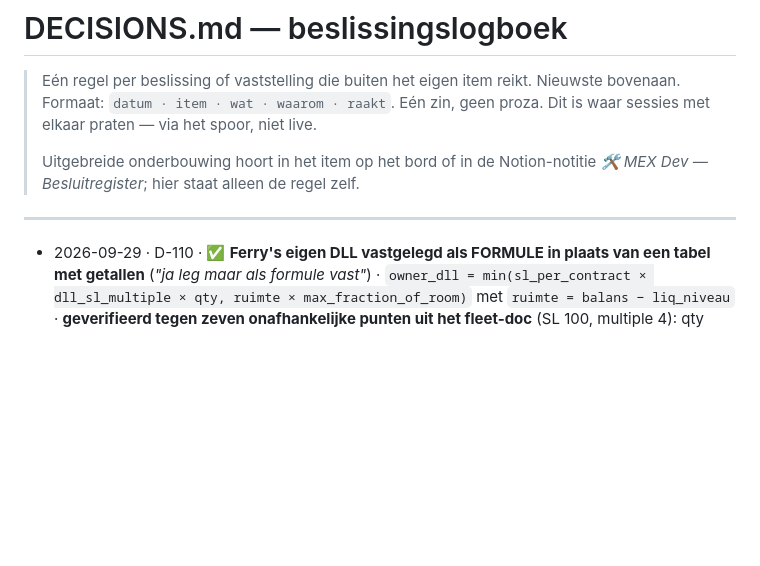
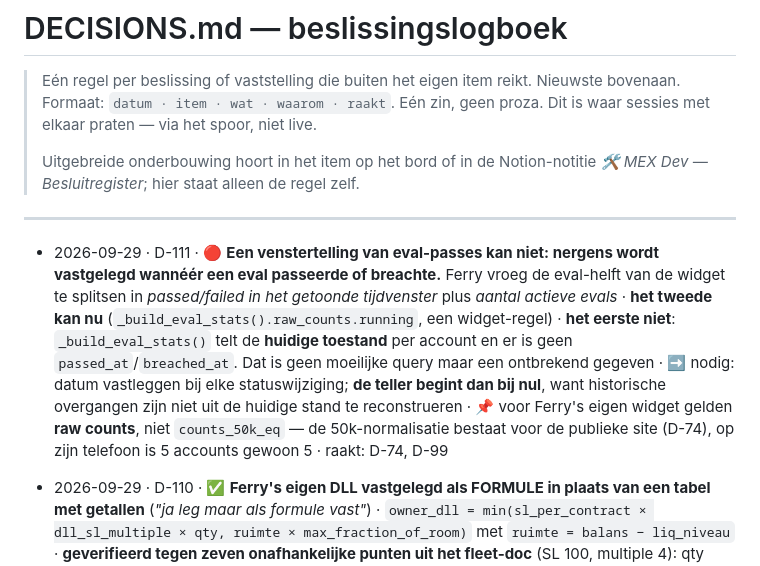
Before and after one commit to FerHen1981/Tradingkit, a Markdown page: docs/DECISIONS.md, the part around the change. Rendered like a GitHub page; blank space fills up the shorter version.

```diff
--- a/docs/DECISIONS.md
+++ b/docs/DECISIONS.md
@@ -9,6 +9,7 @@
 
 ---
 
+- 2026-09-29 · D-111 · 🔴 **Een venstertelling van eval-passes kan niet: nergens wordt vastgelegd wannéér een eval passeerde of breachte.** Ferry vroeg de eval-helft van de widget te splitsen in *passed/failed in het getoonde tijdvenster* plus *aantal actieve evals* · **het tweede kan nu** (`_build_eval_stats().raw_counts.running`, een widget-regel) · **het eerste niet**: `_build_eval_stats()` telt de **huidige toestand** per account en er is geen `passed_at`/`breached_at`. Dat is geen moeilijke query maar een ontbrekend gegeven · ➡️ nodig: datum vastleggen bij elke statuswijziging; **de teller begint dan bij nul**, want historische overgangen zijn niet uit de huidige stand te reconstrueren · 📌 voor Ferry's eigen widget gelden **raw counts**, niet `counts_50k_eq` — de 50k-normalisatie bestaat voor de publieke site (D-74), op zijn telefoon is 5 accounts gewoon 5 · raakt: D-74, D-99
 - 2026-09-29 · D-110 · ✅ **Ferry's eigen DLL vastgelegd als FORMULE in plaats van een tabel met getallen** (*"ja leg maar als formule vast"*) · `owner_dll = min(sl_per_contract × dll_sl_multiple × qty, ruimte × max_fraction_of_room)` met `ruimte = balans − liq_niveau` · **geverifieerd tegen zeven onafhankelijke punten uit het fleet-doc** (SL 100, multiple 4): qty 1/2/3/4/5 → $400/$800/$1.200/$1.600/$2.000, en de 250K en 300K vallen op dezelfde formule · de tweede term is *"nooit meer dan ⅓ van de ruimte"*; de strengste wint · de drie parameters staan per programma in `owner_caps` en zijn vandaag uniform — de $100 SL blijkt een eigenschap van de stop, niet van de accountgrootte; wat per grootte verschilt is de qty en de ruimte · 🔴 **belangrijkste gevolg: dit beslecht waar de rem hoort.** De formule leest `qty` uit Pine, `liq_niveau` uit de registry en **`balans` uit T3** — Pine kan hem dus niet uitrekenen. De rem hoort in de **middleware**, Pine houdt `acctDLL` als weergave · ⚠️ **en D-110 kan in volle vorm niet vóór fase 4**; tot dan is alleen `4 × SL × qty` handhaafbaar en dat mag wél in Pine · raakt: D-78, D-82, D-92, D-96, D-110
 - 2026-09-29 · D-110/D-78 · ✅ **Ferry's eigen daglimiet is een tabel per firma × accountgrootte** (*"die verschillen en moeten daar onderdeel van zijn"*), niet een getal per account · vastgelegd als **`owner_caps`** in `schema-config.md` §3c, **gesleuteld op de `program`-sleutel uit `data/propfirms.json`** — identieke sleutel, ander bestand; `accounts[].caps` blijft de uitzondering per account · 🔴 **bewust NIET in de registry zelf**, ook al is de sleutel gelijk: D-109 trok de grens bij *firmaregels zijn feiten over de firma*, de registry wordt gedeeld met de backtester en de Pine-generator (zijn operationele keuze zou dan in de simulatie belanden — hetzelfde vermengen waar D-68 mee afrekende), en `verified: true` betekent *bij de firma bevestigd*, wat voor een eigen cap nooit kan · de settings-tab toont ze naast elkaar: *firmaregel $1.000 · jouw rem $400* · ⏳ **de waarden zelf wachten op Ferry en D-110 kan niet zonder** · raakt: D-78, D-82, D-96, D-110
 - 2026-09-29 · D-109 · ✅ **BESLIST (Ferry): de firm-DLL is informatie, niet een rem.** Verbatim: *"De eod accounts hebben een DLL van $1000 op zowel evals en pa maar ik houd daar geen rekening mee. Accounts moet handelen tot ze de ingestelde target halen of door mij ingestelde DLL bereiken en als de harde DLL limit bereikt wordt stopt ie vanzelf."* · **(1)** De registry klopt en blijft: EOD-programma's dragen $1.000 op eval én PA, dus `apex_50k_legacy_pa` houdt zijn waarde — mijn vraag was onnodig · **(2)** die waarde wordt de invoer voor *"ruimte tot de DLL"* in D-96 en verder niets · **(3)** 🔴 **eigen correctie: mijn framing bij D-108 was verkeerd.** Ik schreef dat de evals "een bescherming verliezen"; er verdween een **dubbele rem** die Ferry niet wilde. Het neveneffect van D-108 is dus de bedoelde toestand · ➡️ vervolgwerk in **D-110**: hetzelfde geldt voor funded EOD, en daar remt Pine nog wél op de firmawaarde · raakt: D-96, D-110, `data/propfirms.json`
```
Also changed, not shown: docs/SPRINT.md (+1 -0 lines).
